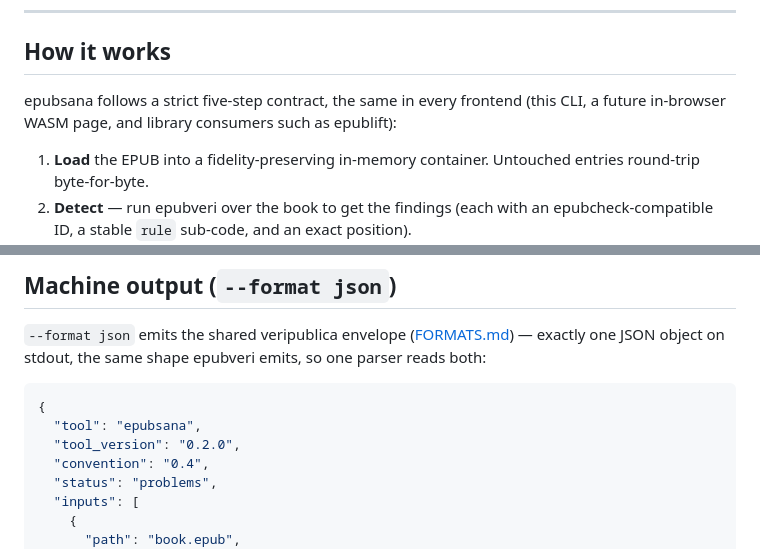
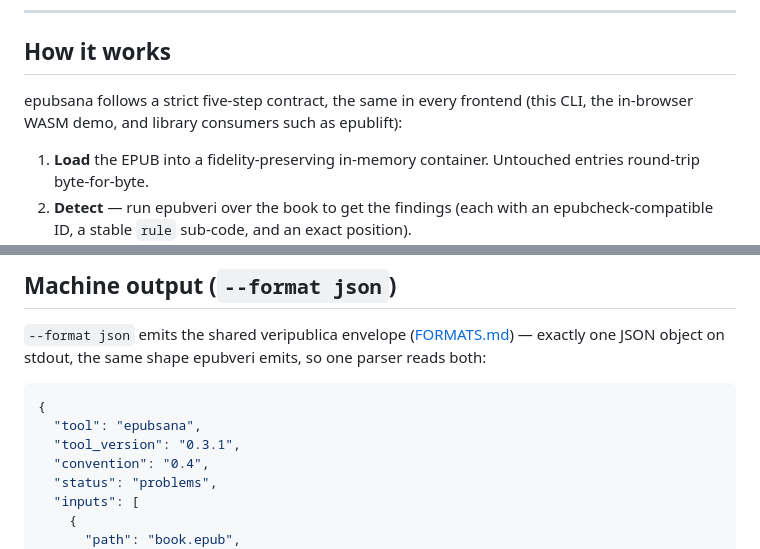
Before and after one commit to veripublica/epubsana, a Markdown page: docs/USAGE.md, 2 parts joined by grey strips. Drawn GitHub-style.

````diff
--- a/docs/USAGE.md
+++ b/docs/USAGE.md
@@ -84,7 +84,7 @@ one fix was applied, and an existing output file is never silently replaced
 ## How it works
 
 epubsana follows a strict five-step contract, the same in every frontend (this
-CLI, a future in-browser WASM page, and library consumers such as epublift):
+CLI, the in-browser WASM demo, and library consumers such as epublift):
 
 1. **Load** the EPUB into a fidelity-preserving in-memory container. Untouched
    entries round-trip byte-for-byte.
@@ -233,7 +233,7 @@ reads both:
 ```json
 {
   "tool": "epubsana",
-  "tool_version": "0.2.0",
+  "tool_version": "0.3.1",
   "convention": "0.4",
   "status": "problems",
   "inputs": [
````
Also changed, not shown: README.md (+6 -1 lines).
